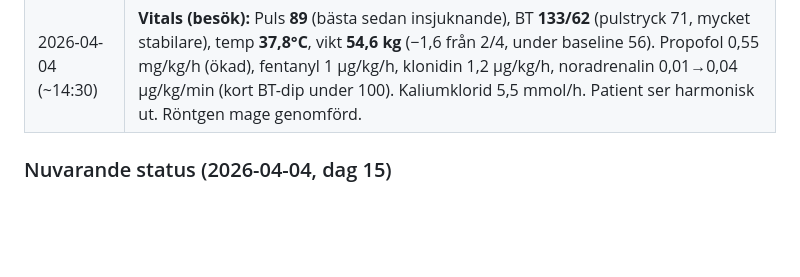
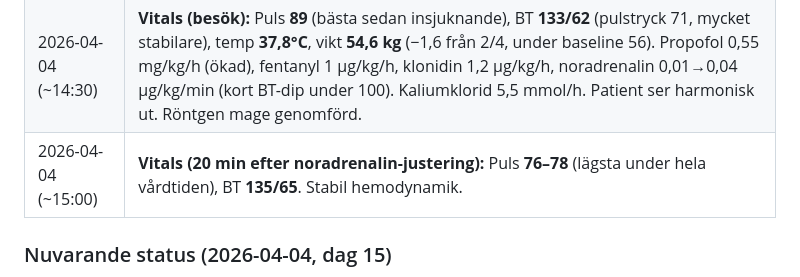
Before and after one commit to markusfrantz-rgb/GB-research, a Markdown page: Case_Madeleine_Fragor_och_Fynd.md, the part around the change. Rendered like a GitHub page; blank space fills up the shorter version.

Commit message:
Vitaler ~15:00: puls 76-78 (lägsta), BT 135/65 — stabil efter noradrenalin-justering
Co-Authored-By: Claude Opus 4.6 (1M context) <noreply@anthropic.com>

```diff
--- a/Case_Madeleine_Fragor_och_Fynd.md
+++ b/Case_Madeleine_Fragor_och_Fynd.md
@@ -75,6 +75,7 @@ status: active
 | 2026-04-04 | **Procalcitonin beställd** av Stefan (IVA-läkare) för att skilja bakteriell infektion från autonom feber. Infektionskonsult begärd. Svampodling (candida) begärd — patient har **tidigare candidainfektion i ungdomen** (anamnes). |
 | 2026-04-04 | **Levervärden försämrade** (uppmärksammat ~2/4, specifika värden okända). Möjliga orsaker: piperacillin/tazobactam-hepatotoxicitet, paracetamolbelastning, post-steroid, sepsisrelaterad kolestas, hepatosplenic candida. Monitorera LFTs 2×/vecka. |
 | 2026-04-04 (~14:30) | **Vitals (besök):** Puls **89** (bästa sedan insjuknande), BT **133/62** (pulstryck 71, mycket stabilare), temp **37,8°C**, vikt **54,6 kg** (−1,6 från 2/4, under baseline 56). Propofol 0,55 mg/kg/h (ökad), fentanyl 1 µg/kg/h, klonidin 1,2 µg/kg/h, noradrenalin 0,01→0,04 µg/kg/min (kort BT-dip under 100). Kaliumklorid 5,5 mmol/h. Patient ser harmonisk ut. Röntgen mage genomförd. |
+| 2026-04-04 (~15:00) | **Vitals (20 min efter noradrenalin-justering):** Puls **76–78** (lägsta under hela vårdtiden), BT **135/65**. Stabil hemodynamik. |
 
 ### Nuvarande status (2026-04-04, dag 15)
 
```
